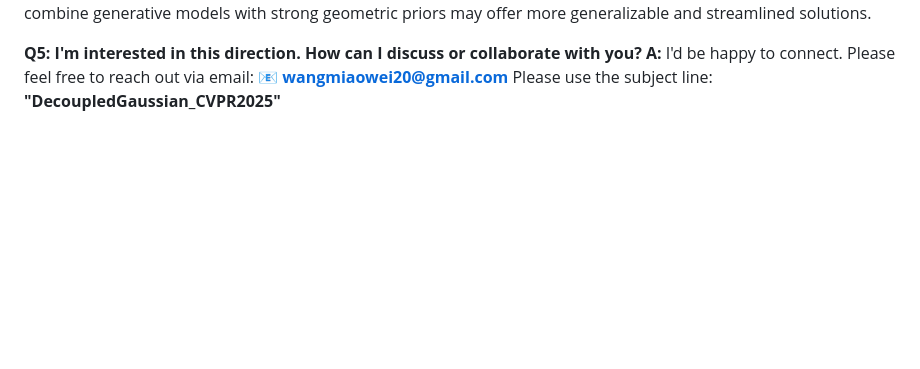
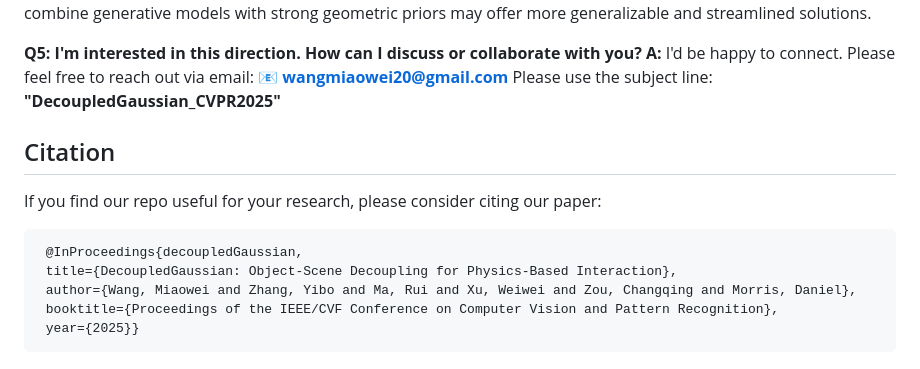
Before and after one commit to wangmiaowei/DecoupledGaussian, a Markdown page: organize_code/README.md, the part around the change. GitHub-like rendering; blank space fills up the shorter version.

````diff
--- a/organize_code/README.md
+++ b/organize_code/README.md
@@ -246,3 +246,15 @@ python viewer.py ../exp_res/bear/point_cloud_obj/iteration_37000/point_cloud.ply
 **A:** I'd be happy to connect. Please feel free to reach out via email:
 📧 **[wangmiaowei20@gmail.com](mailto:wangmiaowei20@gmail.com)**
 Please use the subject line: **"DecoupledGaussian\_CVPR2025"**
+
+## Citation
+
+   If you find our repo useful for your research, please consider citing our paper:
+
+   ```bibtex
+    @InProceedings{decoupledGaussian,
+    title={DecoupledGaussian: Object-Scene Decoupling for Physics-Based Interaction},
+    author={Wang, Miaowei and Zhang, Yibo and Ma, Rui and Xu, Weiwei and Zou, Changqing and Morris, Daniel},
+    booktitle={Proceedings of the IEEE/CVF Conference on Computer Vision and Pattern Recognition},
+    year={2025}}
+   ```
````
